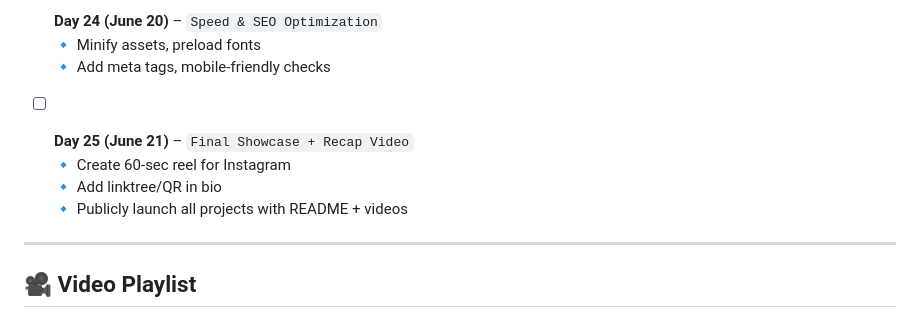
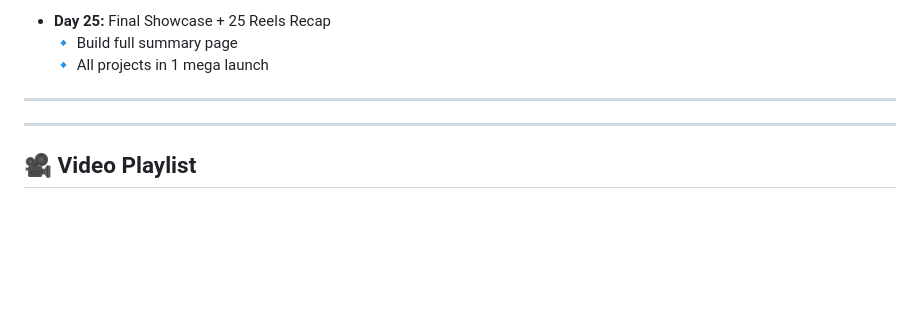
Before and after one commit to NONSTOPPEBLE/25-Days-AI-Journey, a Markdown page: README.md, the part around one of its changes. Rendered like a GitHub page; blank space fills up the shorter version.

```diff
--- a/README.md
+++ b/README.md
@@ -148,13 +101,9 @@
 
-- [ ] **Day 24 (June 20)** – `Speed & SEO Optimization`
-  🔹 Minify assets, preload fonts
-  🔹 Add meta tags, mobile-friendly checks
+- **Day 25:** Final Showcase + 25 Reels Recap
+  🔹 Build full summary page
+  🔹 All projects in 1 mega launch
 
-- [ ] **Day 25 (June 21)** – `Final Showcase + Recap Video`
-  🔹 Create 60-sec reel for Instagram
-  🔹 Add linktree/QR in bio
-  🔹 Publicly launch all projects with README + videos
-
+---
 ---
 
 ## 🎥 Video Playlist
```
Also changed, not shown: other parts of README.md (+57 -104 lines).
